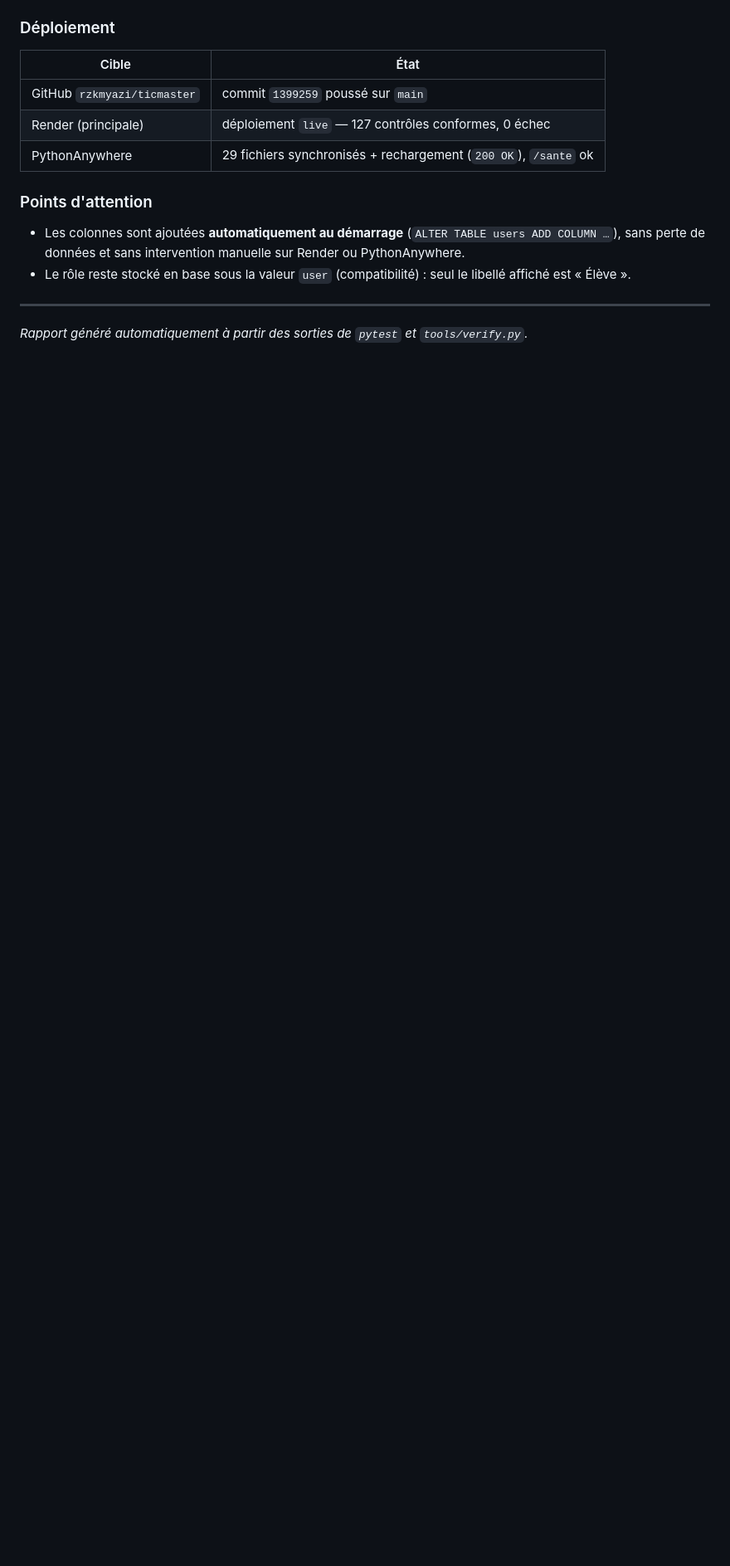
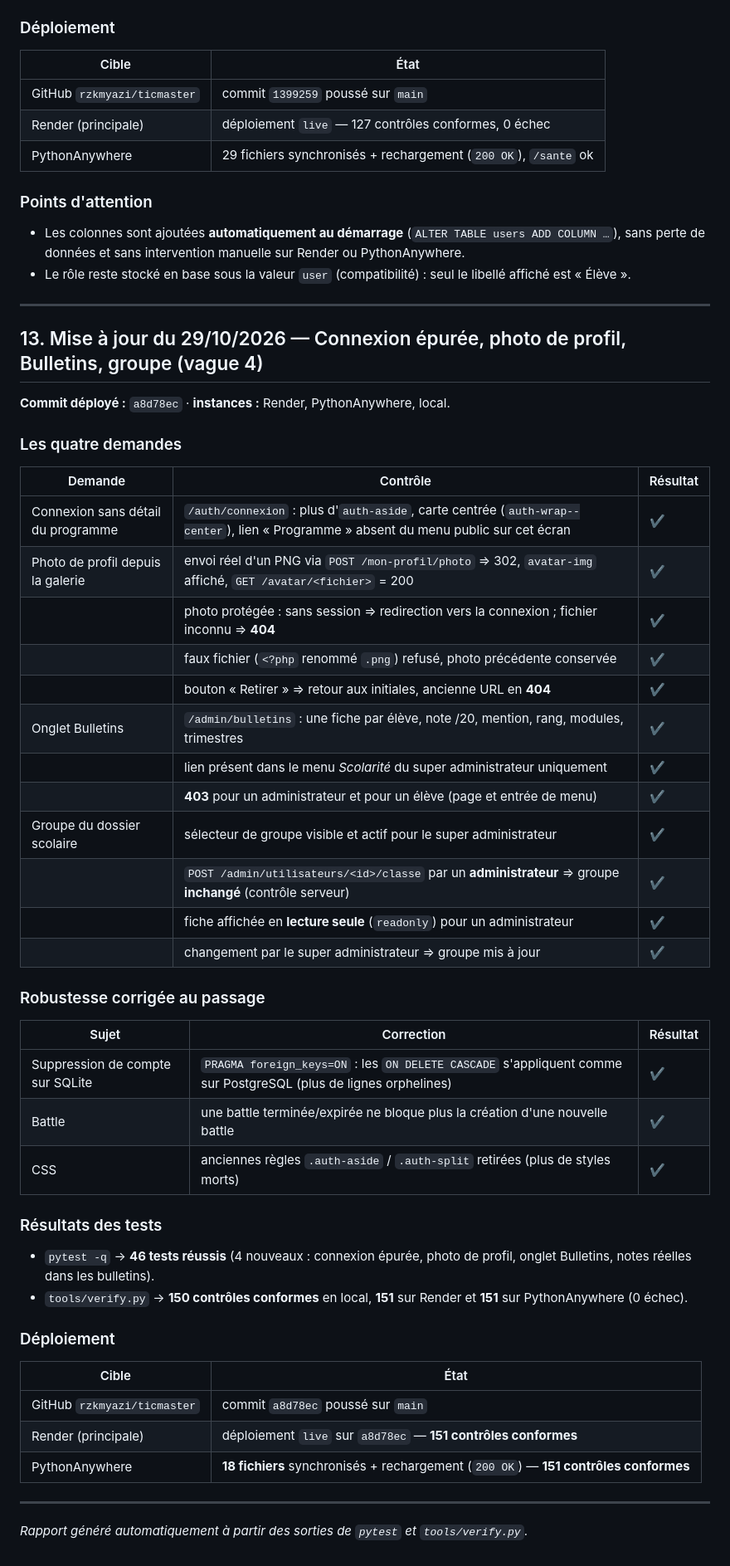
Before and after one commit to rzkmyazi/ticmaster, a Markdown page: docs/VERIFICATION.md, the part around the change. Shown at 83% size. GitHub-like rendering; blank space fills up the shorter version.

Commit message:
Docs : recap et rapport de verification de la vague 4 (46 tests, 150/151 controles)

```diff
--- a/docs/VERIFICATION.md
+++ b/docs/VERIFICATION.md
@@ -316,6 +316,49 @@ sert l'application ; il est idempotent grâce au marqueur `~/.tic_bootstrap_done
 - Les colonnes sont ajoutées **automatiquement au démarrage** (`ALTER TABLE users ADD COLUMN …`), sans perte
   de données et sans intervention manuelle sur Render ou PythonAnywhere.
 - Le rôle reste stocké en base sous la valeur `user` (compatibilité) : seul le libellé affiché est « Élève ».
+---
+
+## 13. Mise à jour du 29/10/2026 — Connexion épurée, photo de profil, Bulletins, groupe (vague 4)
+
+**Commit déployé :** `a8d78ec` · **instances :** Render, PythonAnywhere, local.
+
+### Les quatre demandes
+
+| Demande | Contrôle | Résultat |
+|---|---|---|
+| Connexion sans détail du programme | `/auth/connexion` : plus d'`auth-aside`, carte centrée (`auth-wrap--center`), lien « Programme » absent du menu public sur cet écran | ✔ |
+| Photo de profil depuis la galerie | envoi réel d'un PNG via `POST /mon-profil/photo` ⇒ 302, `avatar-img` affiché, `GET /avatar/<fichier>` = 200 | ✔ |
+| | photo protégée : sans session ⇒ redirection vers la connexion ; fichier inconnu ⇒ **404** | ✔ |
+| | faux fichier (`<?php` renommé `.png`) refusé, photo précédente conservée | ✔ |
+| | bouton « Retirer » ⇒ retour aux initiales, ancienne URL en **404** | ✔ |
+| Onglet Bulletins | `/admin/bulletins` : une fiche par élève, note /20, mention, rang, modules, trimestres | ✔ |
+| | lien présent dans le menu *Scolarité* du super administrateur uniquement | ✔ |
+| | **403** pour un administrateur et pour un élève (page et entrée de menu) | ✔ |
+| Groupe du dossier scolaire | sélecteur de groupe visible et actif pour le super administrateur | ✔ |
+| | `POST /admin/utilisateurs/<id>/classe` par un **administrateur** ⇒ groupe **inchangé** (contrôle serveur) | ✔ |
+| | fiche affichée en **lecture seule** (`readonly`) pour un administrateur | ✔ |
+| | changement par le super administrateur ⇒ groupe mis à jour | ✔ |
+
+### Robustesse corrigée au passage
+
+| Sujet | Correction | Résultat |
+|---|---|---|
+| Suppression de compte sur SQLite | `PRAGMA foreign_keys=ON` : les `ON DELETE CASCADE` s'appliquent comme sur PostgreSQL (plus de lignes orphelines) | ✔ |
+| Battle | une battle terminée/expirée ne bloque plus la création d'une nouvelle battle | ✔ |
+| CSS | anciennes règles `.auth-aside` / `.auth-split` retirées (plus de styles morts) | ✔ |
+
+### Résultats des tests
+
+- `pytest -q` → **46 tests réussis** (4 nouveaux : connexion épurée, photo de profil, onglet Bulletins, notes réelles dans les bulletins).
+- `tools/verify.py` → **150 contrôles conformes** en local, **151** sur Render et **151** sur PythonAnywhere (0 échec).
+
+### Déploiement
+
+| Cible | État |
+|---|---|
+| GitHub `rzkmyazi/ticmaster` | commit `a8d78ec` poussé sur `main` |
+| Render (principale) | déploiement `live` sur `a8d78ec` — **151 contrôles conformes** |
+| PythonAnywhere | **18 fichiers** synchronisés + rechargement (`200 OK`) — **151 contrôles conformes** |
 
 ---
 
```
Also changed, not shown: docs/RECAP.md (+22 -4 lines).
